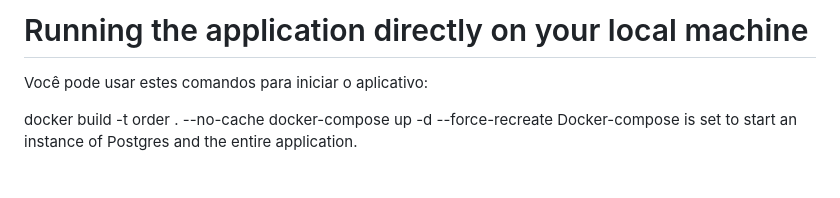
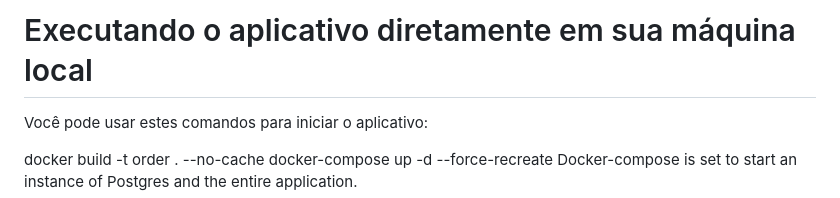
Before and after one commit to FIAP-HACKATON/work-register-hours, a Markdown page: README.md, the part around the change. GitHub-like rendering; blank space fills up the shorter version.

```diff
--- a/README.md
+++ b/README.md
@@ -1,4 +1,4 @@
-# Running the application directly on your local machine
+# Executando o aplicativo diretamente em sua máquina local
 Você pode usar estes comandos para iniciar o aplicativo:
 
 docker build -t order . --no-cache
```
